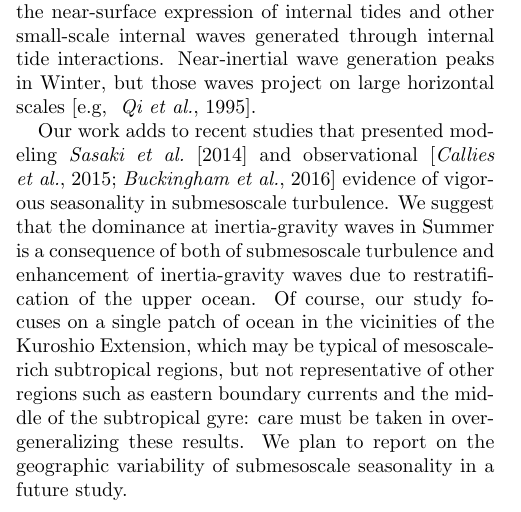
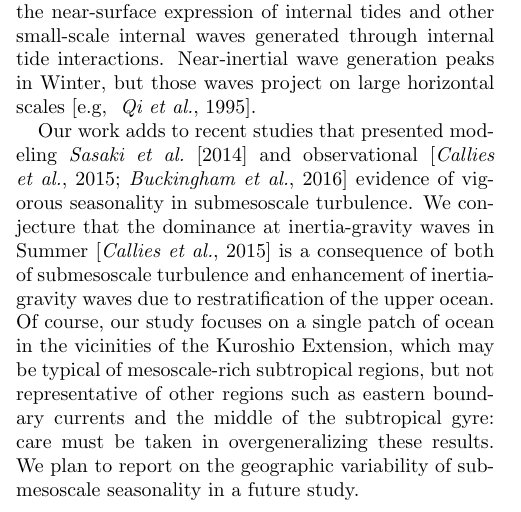
Before and after one commit to cesar-rocha/UpperOceanSeasonality, a LaTeX document (writeup/rocha_etal.tex): part of one column of page 5 of 13, cut so that both start at the same text. Compiled offline with pdfLaTeX.

Commit message:
Adds new ref

```diff
--- a/writeup/rocha_etal.tex
+++ b/writeup/rocha_etal.tex
@@ -495,8 +495,8 @@ horizontal scales \citep[e.g, ][]{qi_etal1995}.
 
 Our work adds to recent studies that presented modeling \cite{sasaki_etal2014}
 and observational \citep{callies_etal2015,buckingham_etal2016} evidence of vigorous seasonality in
-submesoscale turbulence. We suggest that the dominance at inertia-gravity waves in
-Summer is a consequence of both  of submesoscale turbulence and
+submesoscale turbulence. We conjecture that the dominance at inertia-gravity waves in
+Summer \citep{callies_etal2015} is a consequence of both  of submesoscale turbulence and
 enhancement of inertia-gravity waves due to restratification of
 the upper ocean. Of course, our study focuses on a single patch of ocean in the
 vicinities of the Kuroshio Extension, which may be typical of mesoscale-rich
```
Also changed, not shown: writeup/rocha_etal.tex (2 more changed lines).
